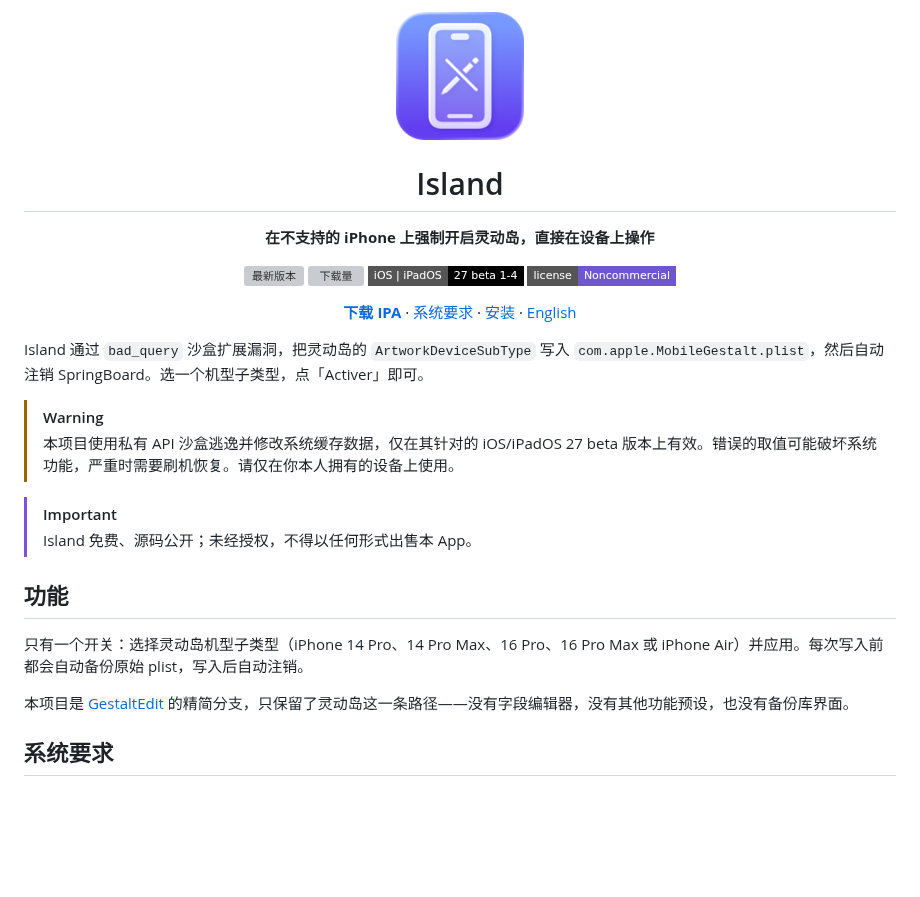
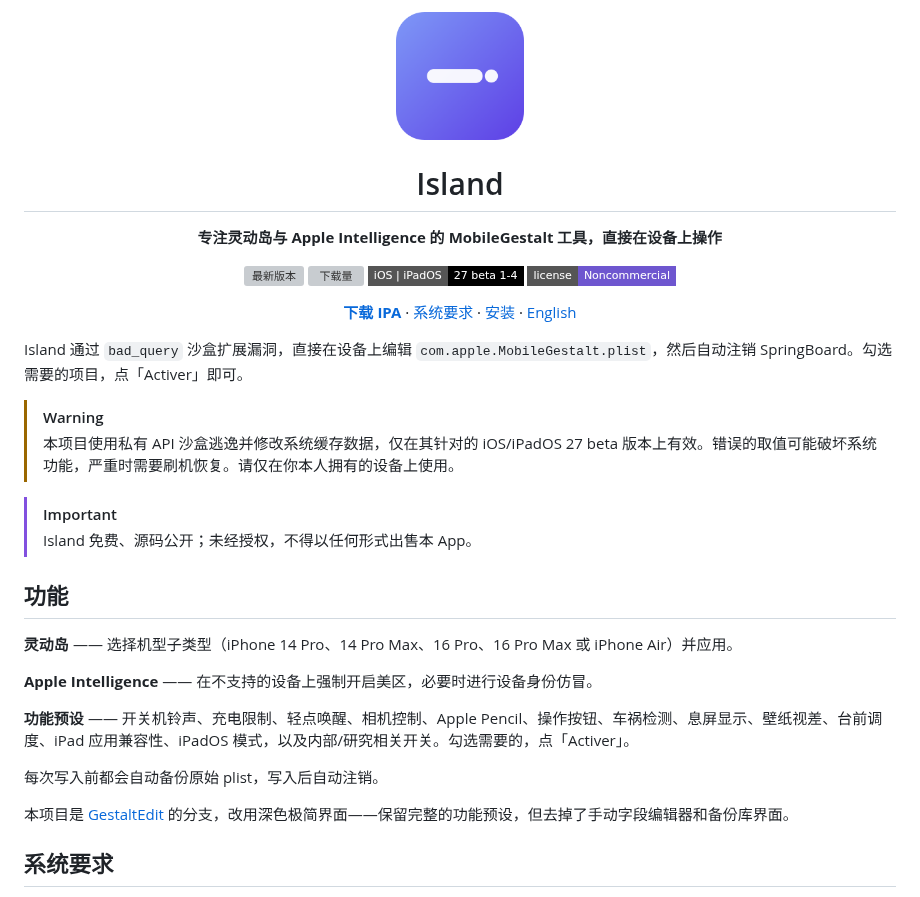
Before and after one commit to LeVraiLunatix/island, a Markdown page: README.zh-CN.md, the part around the change. GitHub-like rendering; pictures changed too: docs/icon.png; badges without logos; blank space fills up the shorter version; grey boxes are pictures that could not be loaded.

```diff
--- a/README.zh-CN.md
+++ b/README.zh-CN.md
@@ -4,7 +4,7 @@
 
 # Island
 
-**在不支持的 iPhone 上强制开启灵动岛，直接在设备上操作**
+**专注灵动岛与 Apple Intelligence 的 MobileGestalt 工具，直接在设备上操作**
 
 <p>
   <a href="https://github.com/LeVraiLunatix/island/releases/latest"><img src="https://img.shields.io/github/v/release/LeVraiLunatix/island?style=flat-square&label=release&color=6E56CF" alt="最新版本"></a>
@@ -20,7 +20,7 @@
 
 </div>
 
-Island 通过 `bad_query` 沙盒扩展漏洞，把灵动岛的 `ArtworkDeviceSubType` 写入 `com.apple.MobileGestalt.plist`，然后自动注销 SpringBoard。选一个机型子类型，点「Activer」即可。
+Island 通过 `bad_query` 沙盒扩展漏洞，直接在设备上编辑 `com.apple.MobileGestalt.plist`，然后自动注销 SpringBoard。勾选需要的项目，点「Activer」即可。
 
 > [!WARNING]
 > 本项目使用私有 API 沙盒逃逸并修改系统缓存数据，仅在其针对的 iOS/iPadOS 27 beta 版本上有效。错误的取值可能破坏系统功能，严重时需要刷机恢复。请仅在你本人拥有的设备上使用。
@@ -30,9 +30,15 @@ Island 通过 `bad_query` 沙盒扩展漏洞，把灵动岛的 `ArtworkDeviceSub
 
 ## 功能
 
-只有一个开关：选择灵动岛机型子类型（iPhone 14 Pro、14 Pro Max、16 Pro、16 Pro Max 或 iPhone Air）并应用。每次写入前都会自动备份原始 plist，写入后自动注销。
+**灵动岛** —— 选择机型子类型（iPhone 14 Pro、14 Pro Max、16 Pro、16 Pro Max 或 iPhone Air）并应用。
 
-本项目是 [GestaltEdit](https://github.com/frs0n/GestaltEdit) 的精简分支，只保留了灵动岛这一条路径——没有字段编辑器，没有其他功能预设，也没有备份库界面。
+**Apple Intelligence** —— 在不支持的设备上强制开启美区，必要时进行设备身份仿冒。
+
+**功能预设** —— 开关机铃声、充电限制、轻点唤醒、相机控制、Apple Pencil、操作按钮、车祸检测、息屏显示、壁纸视差、台前调度、iPad 应用兼容性、iPadOS 模式，以及内部/研究相关开关。勾选需要的，点「Activer」。
+
+每次写入前都会自动备份原始 plist，写入后自动注销。
+
+本项目是 [GestaltEdit](https://github.com/frs0n/GestaltEdit) 的分支，改用深色极简界面——保留完整的功能预设，但去掉了手动字段编辑器和备份库界面。
 
 ## 系统要求
 
```
Also changed, not shown: README.md (+10 -4 lines), 9 other files.
